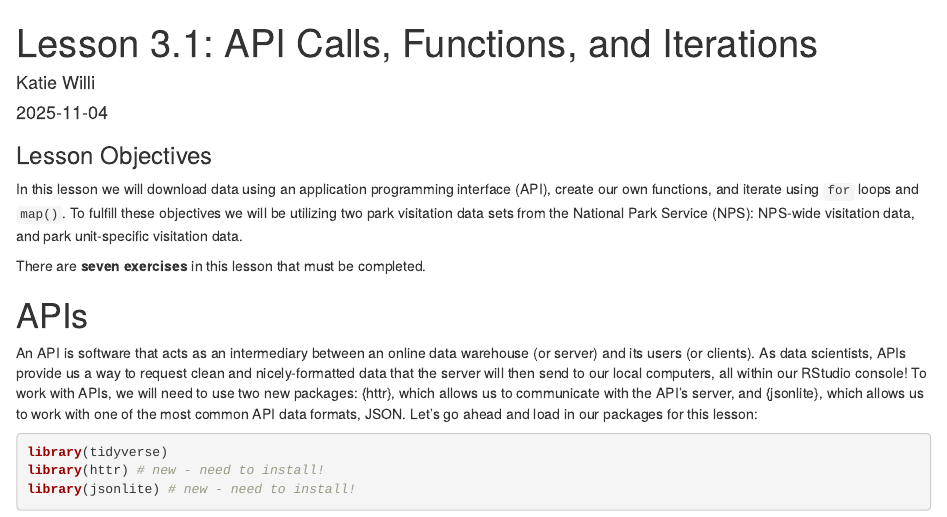
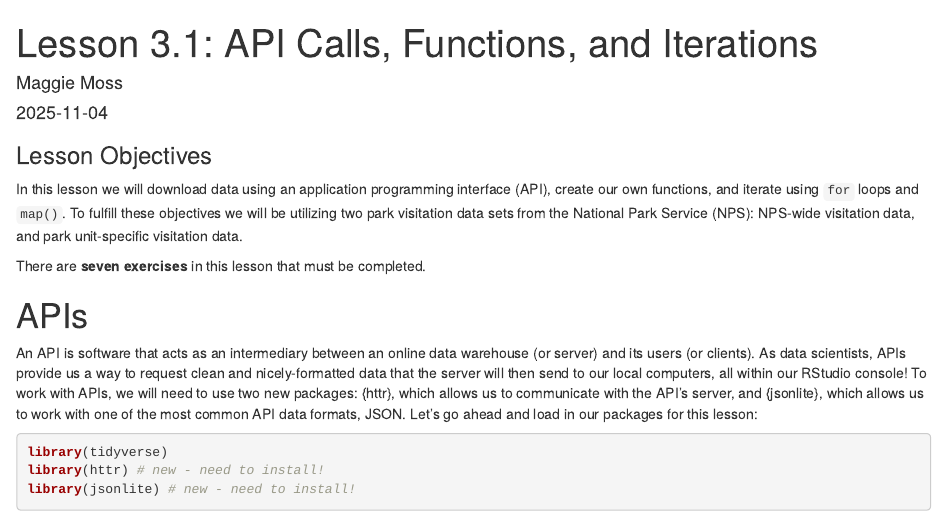
Before and after one commit to maggiemoss96/GitHub-R-Intro, an R Markdown document (01_api-funct-iter.Rmd): the page in a window 1100 px wide, from its top. Rendered offline with R 4.5, knitr and Pandoc, with nearby package versions; some code elsewhere in the file could not run offline.

Commit message:
Module10

```diff
--- a/01_api-funct-iter.Rmd
+++ b/01_api-funct-iter.Rmd
@@ -1,6 +1,6 @@
 ---
 title: "Lesson 3.1: API Calls, Functions, and Iterations"
-author: "Katie Willi"
+author: "Maggie Moss"
 date: "`r Sys.Date()`"
 output: html_document
 ---
```
Also changed, not shown: 02_data-wrangling.Rmd (+1 -1 lines).
